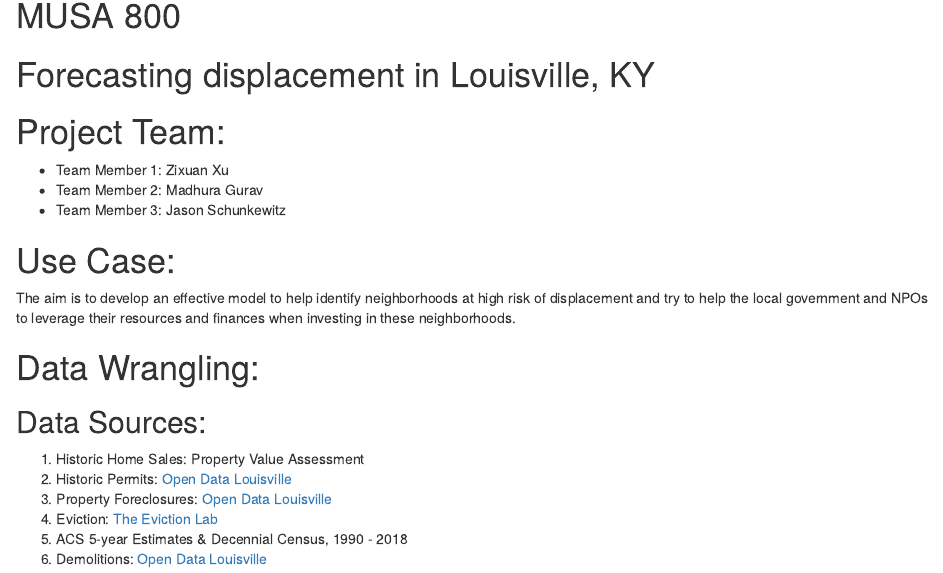
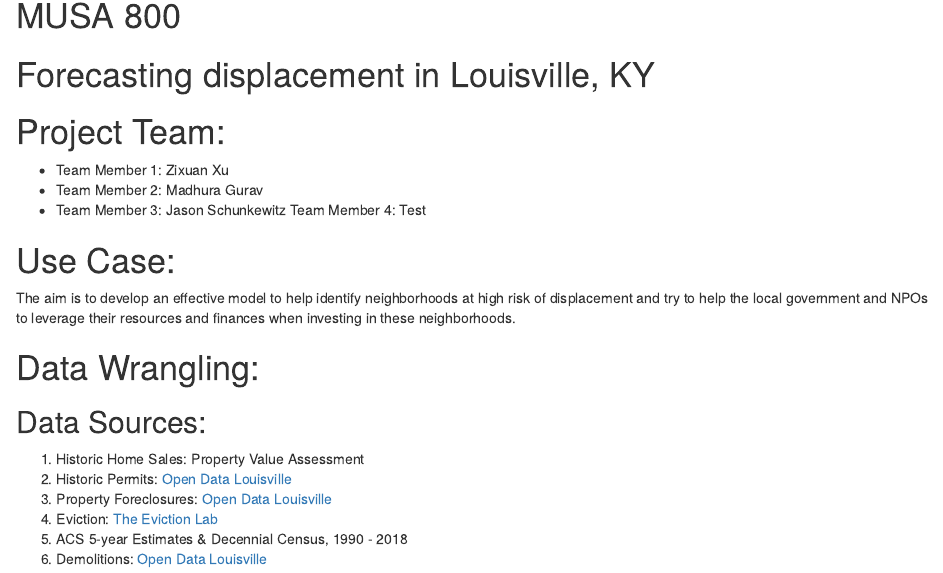
Before and after one commit to zxuanxu/MUSA_800_Louisville_Displacement, an R Markdown document (MUSA800_LouisvilleGentrification.Rmd): the page in a window 1100 px wide, from 140 px down. Rendered offline with R 4.5, knitr and Pandoc, with nearby package versions.

Commit message:
Add new user

```diff
--- a/MUSA800_LouisvilleGentrification.Rmd
+++ b/MUSA800_LouisvilleGentrification.Rmd
@@ -15,6 +15,7 @@ output: html_document
 * Team Member 1: Zixuan Xu
 * Team Member 2: Madhura Gurav
 * Team Member 3: Jason Schunkewitz
+Team Member 4: Test
 
 # Use Case:
 
```
